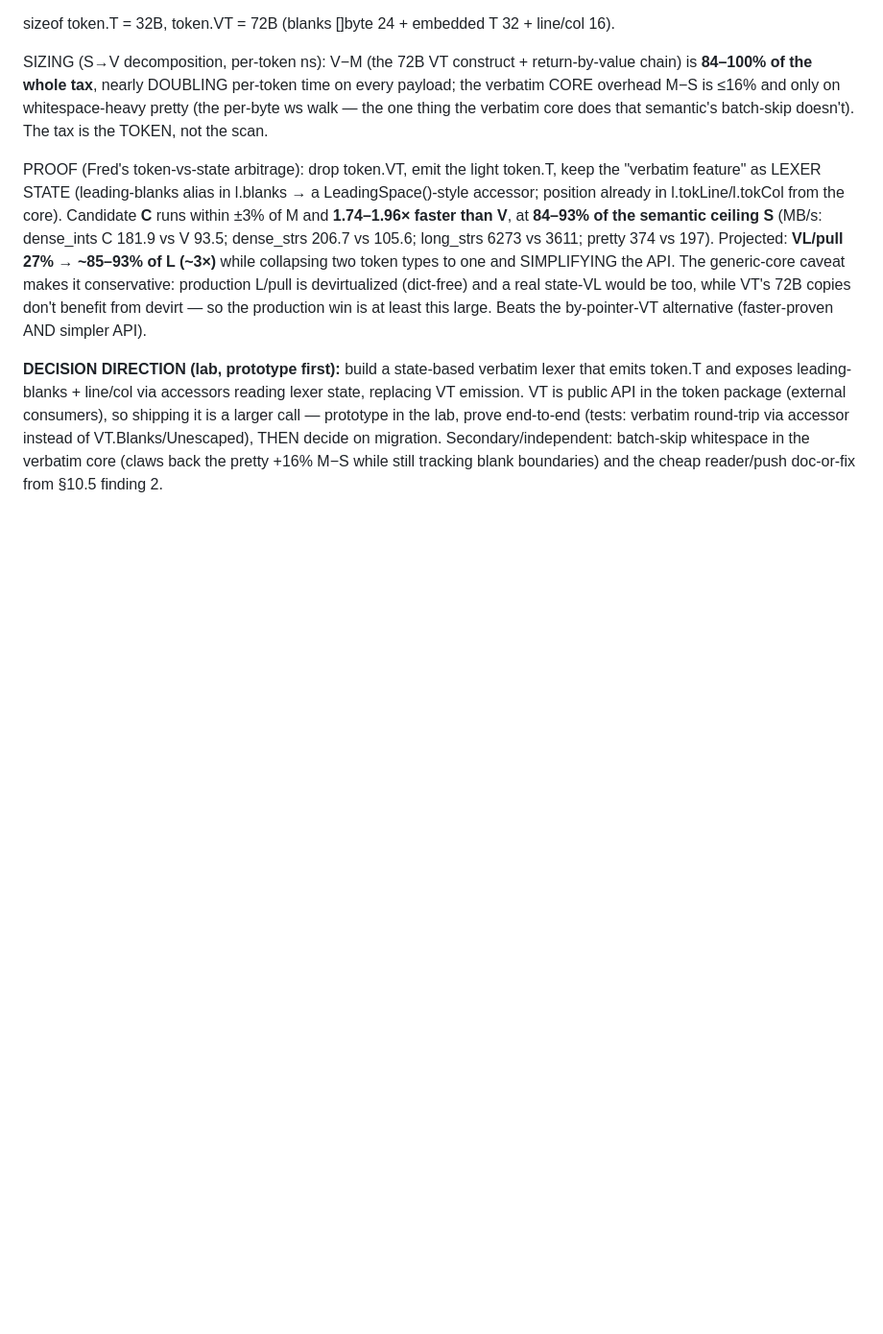
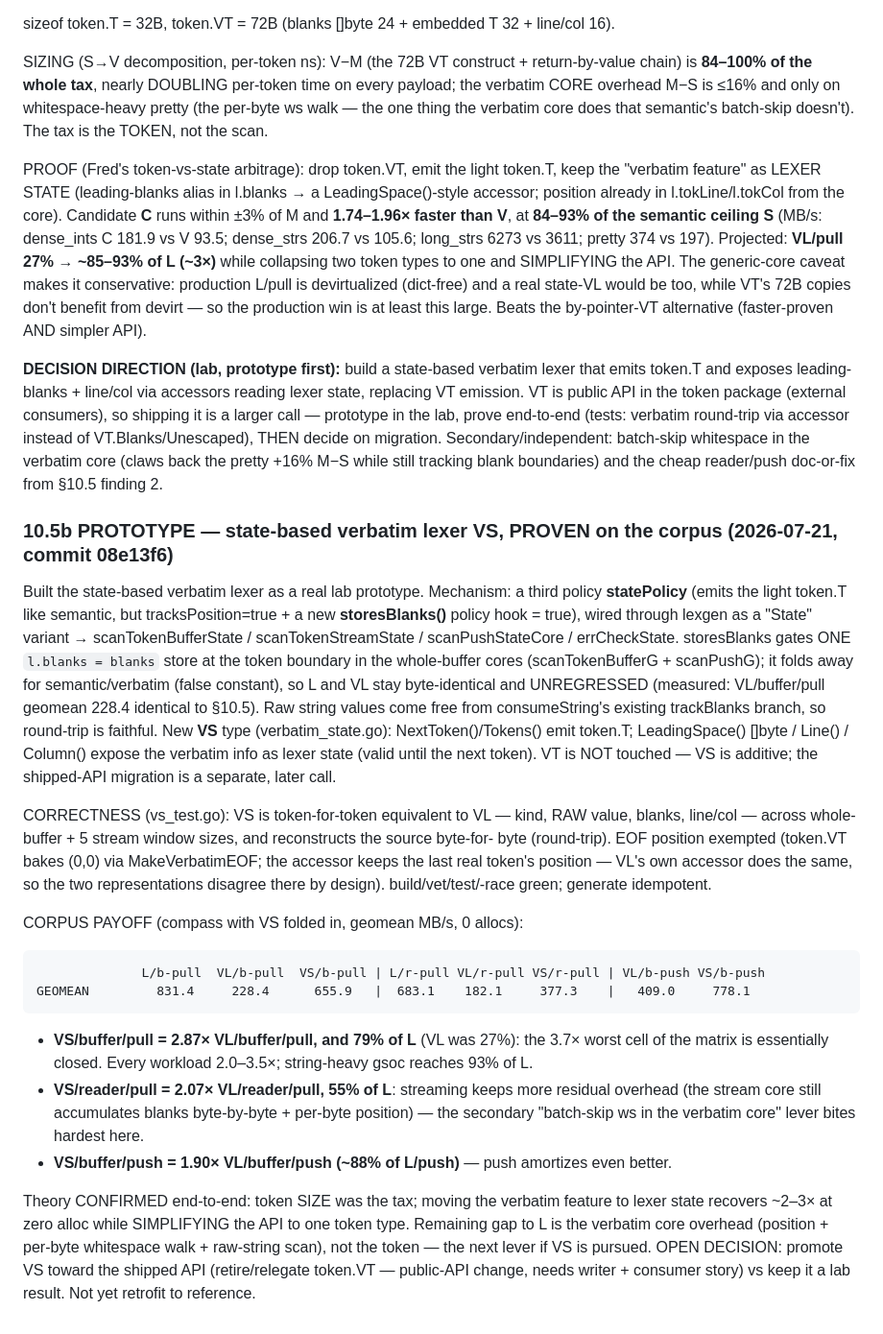
Before and after one commit to fredbi/core, a Markdown page: .claude/plans/lexer-parity-programme.md, the part around the change. Shown at 96% size. Drawn GitHub-style; blank space fills up the shorter version.

Commit message:
docs(lexer): record §10.5b state-based VL prototype (VS) + corpus proof
Co-Authored-By: Claude Opus 4.8 (1M context) <noreply@anthropic.com>

````diff
--- a/.claude/plans/lexer-parity-programme.md
+++ b/.claude/plans/lexer-parity-programme.md
@@ -1104,3 +1104,43 @@ larger call — prototype in the lab, prove end-to-end (tests: verbatim round-tr
 instead of VT.Blanks/Unescaped), THEN decide on migration. Secondary/independent: batch-skip
 whitespace in the verbatim core (claws back the pretty +16% M−S while still tracking blank
 boundaries) and the cheap reader/push doc-or-fix from §10.5 finding 2.
+
+### 10.5b PROTOTYPE — state-based verbatim lexer VS, PROVEN on the corpus (2026-07-21, commit 08e13f6)
+
+Built the state-based verbatim lexer as a real lab prototype. Mechanism: a third policy
+**statePolicy** (emits the light token.T like semantic, but tracksPosition=true + a new
+**storesBlanks()** policy hook = true), wired through lexgen as a "State" variant →
+scanTokenBufferState / scanTokenStreamState / scanPushStateCore / errCheckState. storesBlanks
+gates ONE `l.blanks = blanks` store at the token boundary in the whole-buffer cores
+(scanTokenBufferG + scanPushG); it folds away for semantic/verbatim (false constant), so L and
+VL stay byte-identical and UNREGRESSED (measured: VL/buffer/pull geomean 228.4 identical to
+§10.5). Raw string values come free from consumeString's existing trackBlanks branch, so
+round-trip is faithful. New **VS** type (verbatim_state.go): NextToken()/Tokens() emit token.T;
+LeadingSpace() []byte / Line() / Column() expose the verbatim info as lexer state (valid until
+the next token). VT is NOT touched — VS is additive; the shipped-API migration is a separate,
+later call.
+
+CORRECTNESS (vs_test.go): VS is token-for-token equivalent to VL — kind, RAW value, blanks,
+line/col — across whole-buffer + 5 stream window sizes, and reconstructs the source byte-for-
+byte (round-trip). EOF position exempted (token.VT bakes (0,0) via MakeVerbatimEOF; the
+accessor keeps the last real token's position — VL's own accessor does the same, so the two
+representations disagree there by design). build/vet/test/-race green; generate idempotent.
+
+CORPUS PAYOFF (compass with VS folded in, geomean MB/s, 0 allocs):
+```
+              L/b-pull  VL/b-pull  VS/b-pull | L/r-pull VL/r-pull VS/r-pull | VL/b-push VS/b-push
+GEOMEAN         831.4     228.4      655.9   |  683.1    182.1     377.3    |   409.0     778.1
+```
+- **VS/buffer/pull = 2.87× VL/buffer/pull, and 79% of L** (VL was 27%): the 3.7× worst cell of
+  the matrix is essentially closed. Every workload 2.0–3.5×; string-heavy gsoc reaches 93% of L.
+- **VS/reader/pull = 2.07× VL/reader/pull, 55% of L**: streaming keeps more residual overhead
+  (the stream core still accumulates blanks byte-by-byte + per-byte position) — the secondary
+  "batch-skip ws in the verbatim core" lever bites hardest here.
+- **VS/buffer/push = 1.90× VL/buffer/push (~88% of L/push)** — push amortizes even better.
+
+Theory CONFIRMED end-to-end: token SIZE was the tax; moving the verbatim feature to lexer
+state recovers ~2–3× at zero alloc while SIMPLIFYING the API to one token type. Remaining gap
+to L is the verbatim core overhead (position + per-byte whitespace walk + raw-string scan),
+not the token — the next lever if VS is pursued. OPEN DECISION: promote VS toward the shipped
+API (retire/relegate token.VT — public-API change, needs writer + consumer story) vs keep it a
+lab result. Not yet retrofit to reference.
````
